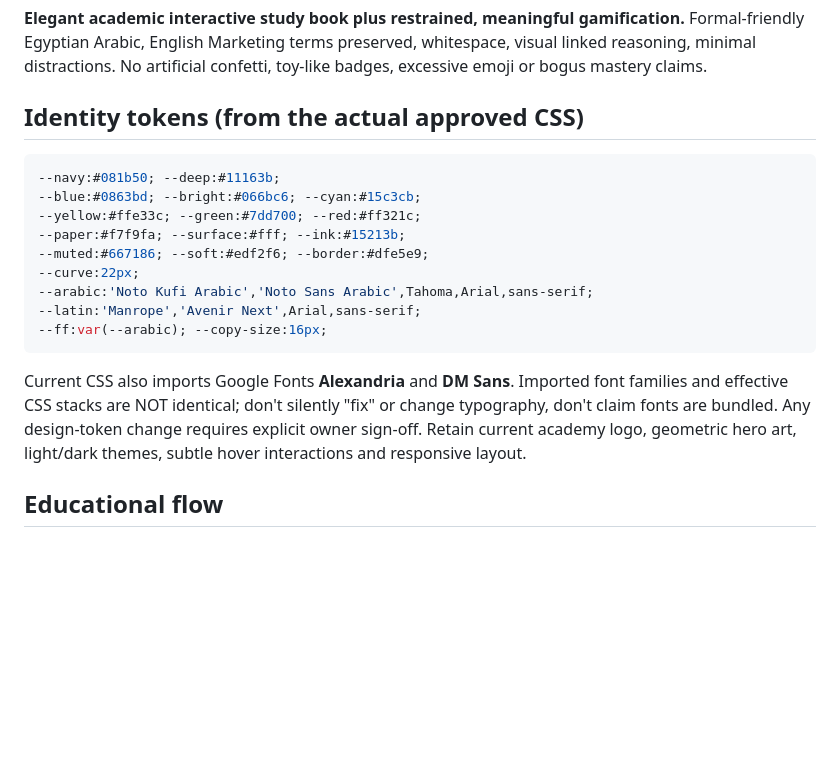
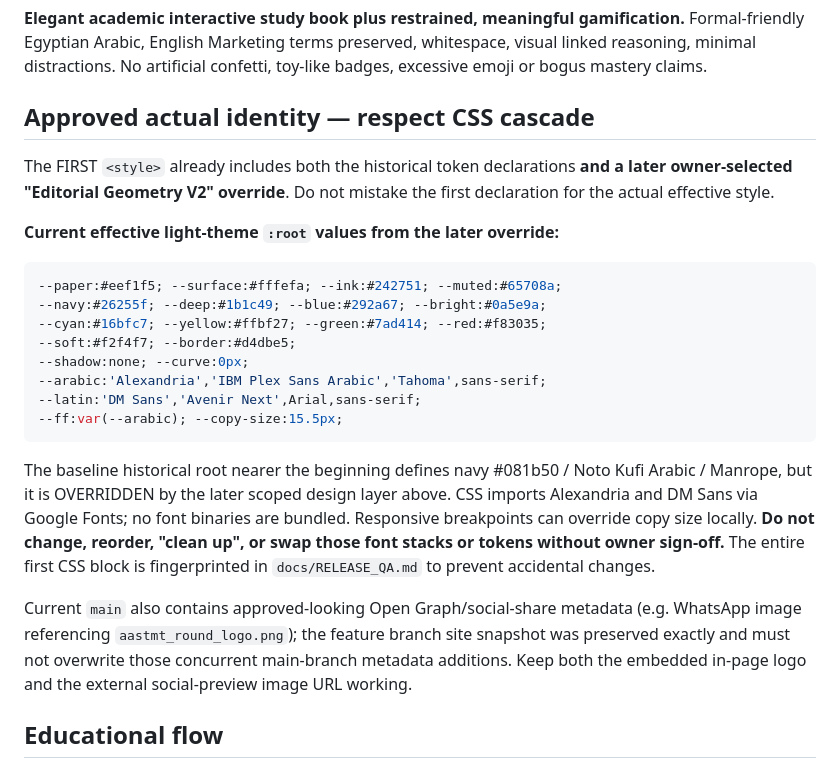
Before and after one commit to Dr-Torih/sunday-sheraton, a Markdown page: docs/DESIGN_UX.md, the part around the change. GitHub-like rendering; blank space fills up the shorter version.

Commit message:
docs: reconcile docs/DESIGN_UX.md with effective fonts and current social preview

````diff
--- a/docs/DESIGN_UX.md
+++ b/docs/DESIGN_UX.md
@@ -4,21 +4,26 @@
 
 **Elegant academic interactive study book plus restrained, meaningful gamification.** Formal-friendly Egyptian Arabic, English Marketing terms preserved, whitespace, visual linked reasoning, minimal distractions. No artificial confetti, toy-like badges, excessive emoji or bogus mastery claims.
 
-## Identity tokens (from the actual approved CSS)
+## Approved actual identity — respect CSS cascade
+
+The FIRST `<style>` already includes both the historical token declarations **and a later owner-selected "Editorial Geometry V2" override**. Do not mistake the first declaration for the actual effective style.
+
+**Current effective light-theme `:root` values from the later override:**
 
 ```css
---navy:#081b50; --deep:#11163b;
---blue:#0863bd; --bright:#066bc6; --cyan:#15c3cb;
---yellow:#ffe33c; --green:#7dd700; --red:#ff321c;
---paper:#f7f9fa; --surface:#fff; --ink:#15213b;
---muted:#667186; --soft:#edf2f6; --border:#dfe5e9;
---curve:22px;
---arabic:'Noto Kufi Arabic','Noto Sans Arabic',Tahoma,Arial,sans-serif;
---latin:'Manrope','Avenir Next',Arial,sans-serif;
---ff:var(--arabic); --copy-size:16px;
+--paper:#eef1f5; --surface:#fffefa; --ink:#242751; --muted:#65708a;
+--navy:#26255f; --deep:#1b1c49; --blue:#292a67; --bright:#0a5e9a;
+--cyan:#16bfc7; --yellow:#ffbf27; --green:#7ad414; --red:#f83035;
+--soft:#f2f4f7; --border:#d4dbe5;
+--shadow:none; --curve:0px;
+--arabic:'Alexandria','IBM Plex Sans Arabic','Tahoma',sans-serif;
+--latin:'DM Sans','Avenir Next',Arial,sans-serif;
+--ff:var(--arabic); --copy-size:15.5px;
 ```
 
-Current CSS also imports Google Fonts **Alexandria** and **DM Sans**. Imported font families and effective CSS stacks are NOT identical; don't silently "fix" or change typography, don't claim fonts are bundled. Any design-token change requires explicit owner sign-off. Retain current academy logo, geometric hero art, light/dark themes, subtle hover interactions and responsive layout.
+The baseline historical root nearer the beginning defines navy #081b50 / Noto Kufi Arabic / Manrope, but it is OVERRIDDEN by the later scoped design layer above. CSS imports Alexandria and DM Sans via Google Fonts; no font binaries are bundled. Responsive breakpoints can override copy size locally. **Do not change, reorder, "clean up", or swap those font stacks or tokens without owner sign-off.** The entire first CSS block is fingerprinted in `docs/RELEASE_QA.md` to prevent accidental changes.
+
+Current `main` also contains approved-looking Open Graph/social-share metadata (e.g. WhatsApp image referencing `aastmt_round_logo.png`); the feature branch site snapshot was preserved exactly and must not overwrite those concurrent main-branch metadata additions. Keep both the embedded in-page logo and the external social-preview image URL working.
 
 ## Educational flow
 
````
